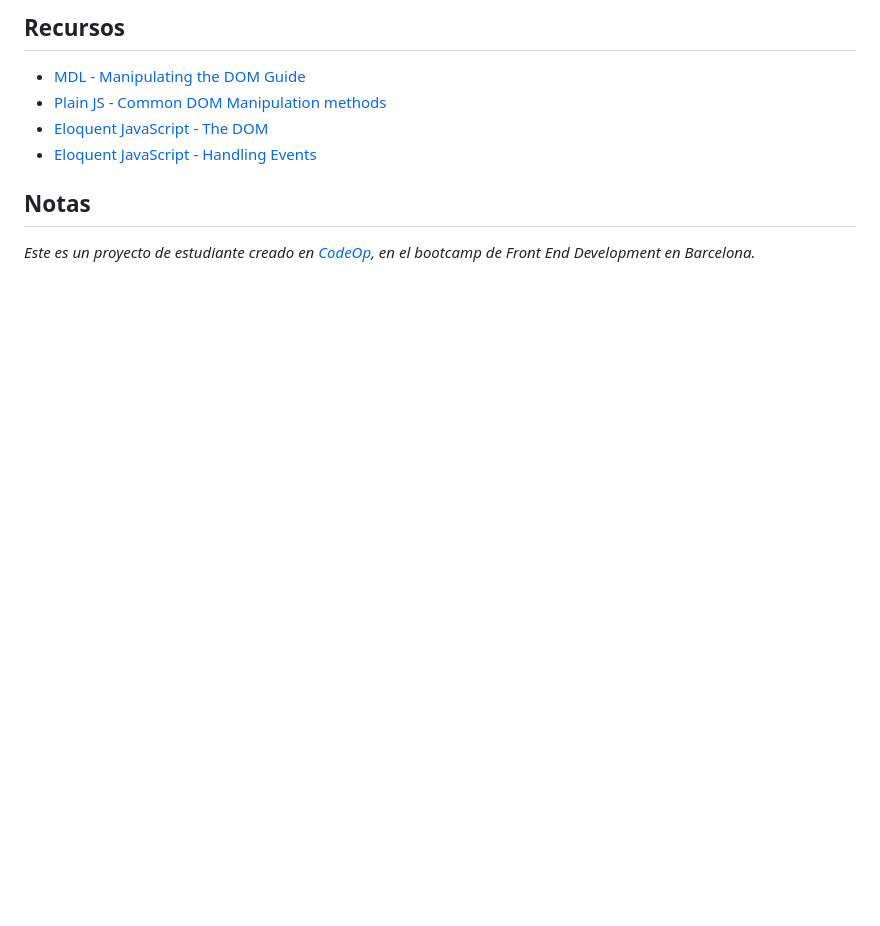
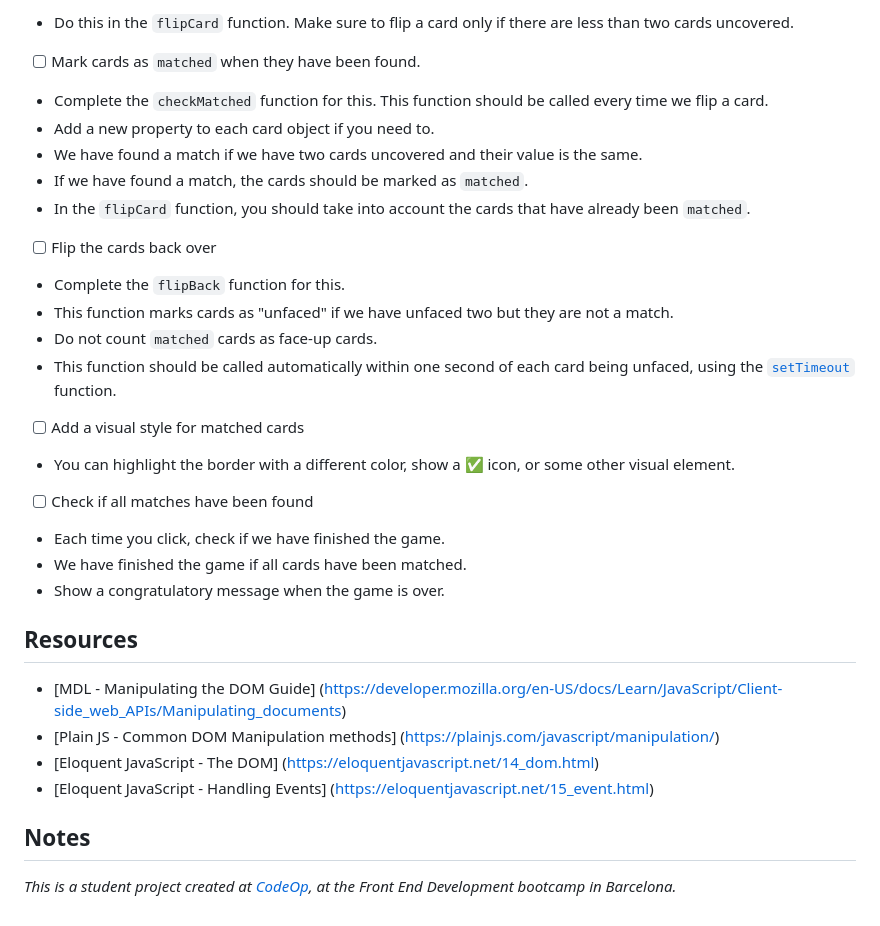
Before and after one commit to francamateus93/Memory-game-JS, a Markdown page: README.md, the part around one of its changes. Drawn GitHub-style; blank space fills up the shorter version.

```diff
--- a/README.md
+++ b/README.md
@@ -138,11 +136,38 @@ Las cartas estarán mezcladas de forma aleatoria cada vez que comencemos un jueg
 
-## Recursos
+- Do this in the `flipCard` function. Make sure to flip a card only if there are less than two cards uncovered.
 
-- [MDL - Manipulating the DOM Guide](https://developer.mozilla.org/en-US/docs/Learn/JavaScript/Client-side_web_APIs/Manipulating_documents)
-- [Plain JS - Common DOM Manipulation methods](https://plainjs.com/javascript/manipulation/)
-- [Eloquent JavaScript - The DOM](https://eloquentjavascript.net/14_dom.html)
-- [Eloquent JavaScript - Handling Events](https://eloquentjavascript.net/15_event.html)
+- [ ] Mark cards as `matched` when they have been found.
 
-## Notas
+- Complete the `checkMatched` function for this. This function should be called every time we flip a card.
+- Add a new property to each card object if you need to.
+- We have found a match if we have two cards uncovered and their value is the same.
+- If we have found a match, the cards should be marked as `matched`.
+- In the `flipCard` function, you should take into account the cards that have already been `matched`.
 
-_Este es un proyecto de estudiante creado en [CodeOp](http://CodeOp.tech), en el bootcamp de Front End Development en Barcelona._
+- [ ] Flip the cards back over
+
+- Complete the `flipBack` function for this.
+- This function marks cards as "unfaced" if we have unfaced two but they are not a match.
+- Do not count `matched` cards as face-up cards.
+- This function should be called automatically within one second of each card being unfaced, using the [`setTimeout`](https://developer.mozilla.org/en-US/docs/Web/API/setTimeout) function.
+
+- [ ] Add a visual style for matched cards
+
+- You can highlight the border with a different color, show a ✅ icon, or some other visual element.
+
+- [ ] Check if all matches have been found
+
+- Each time you click, check if we have finished the game.
+- We have finished the game if all cards have been matched.
+- Show a congratulatory message when the game is over.
+
+## Resources
+
+- [MDL - Manipulating the DOM Guide] (https://developer.mozilla.org/en-US/docs/Learn/JavaScript/Client-side_web_APIs/Manipulating_documents)
+- [Plain JS - Common DOM Manipulation methods] (https://plainjs.com/javascript/manipulation/)
+- [Eloquent JavaScript - The DOM] (https://eloquentjavascript.net/14_dom.html)
+- [Eloquent JavaScript - Handling Events] (https://eloquentjavascript.net/15_event.html)
+
+## Notes
+
+_This is a student project created at [CodeOp](http://CodeOp.tech), at the Front End Development bootcamp in Barcelona._
```
Also changed, not shown: other parts of README.md (+90 -92 lines).
